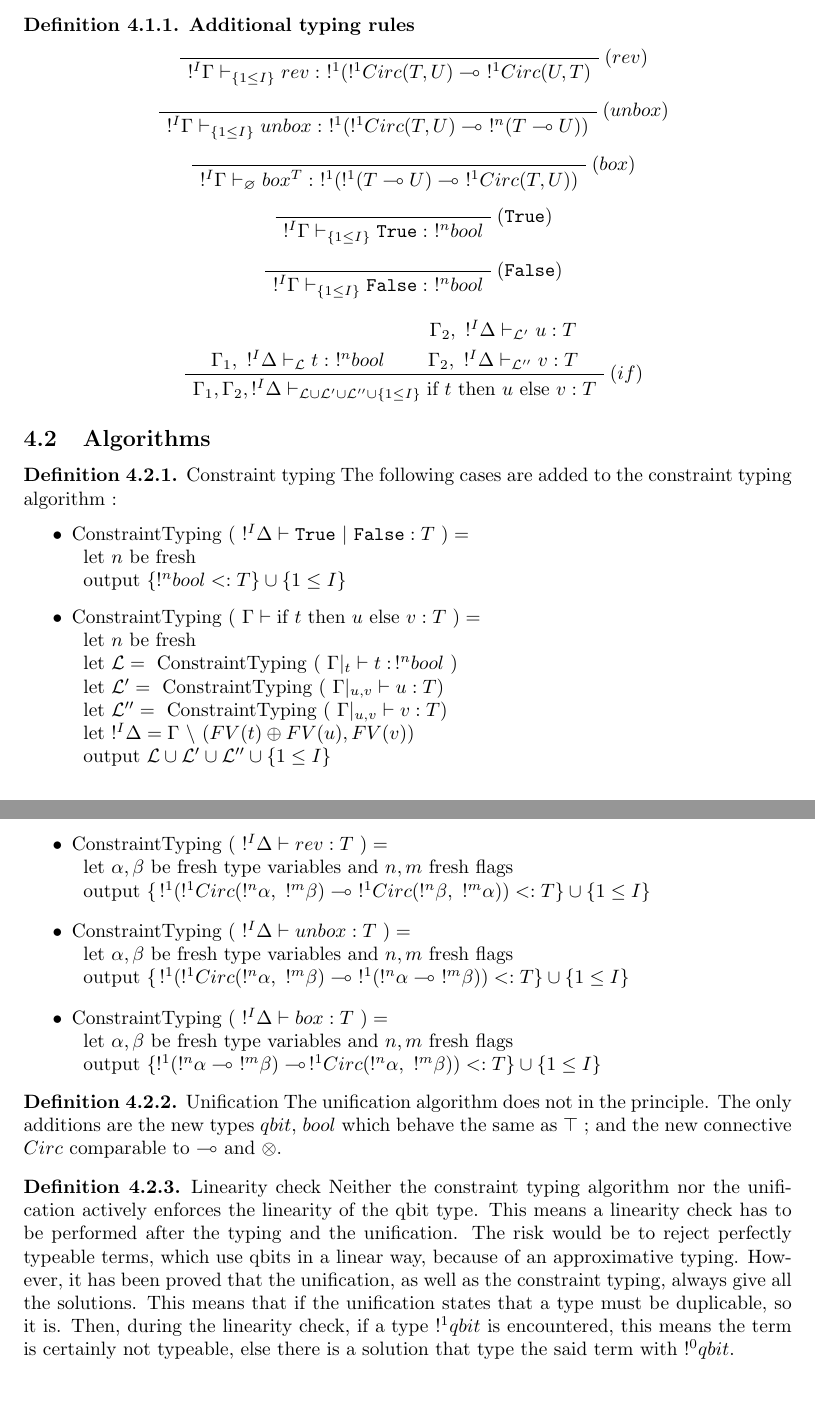
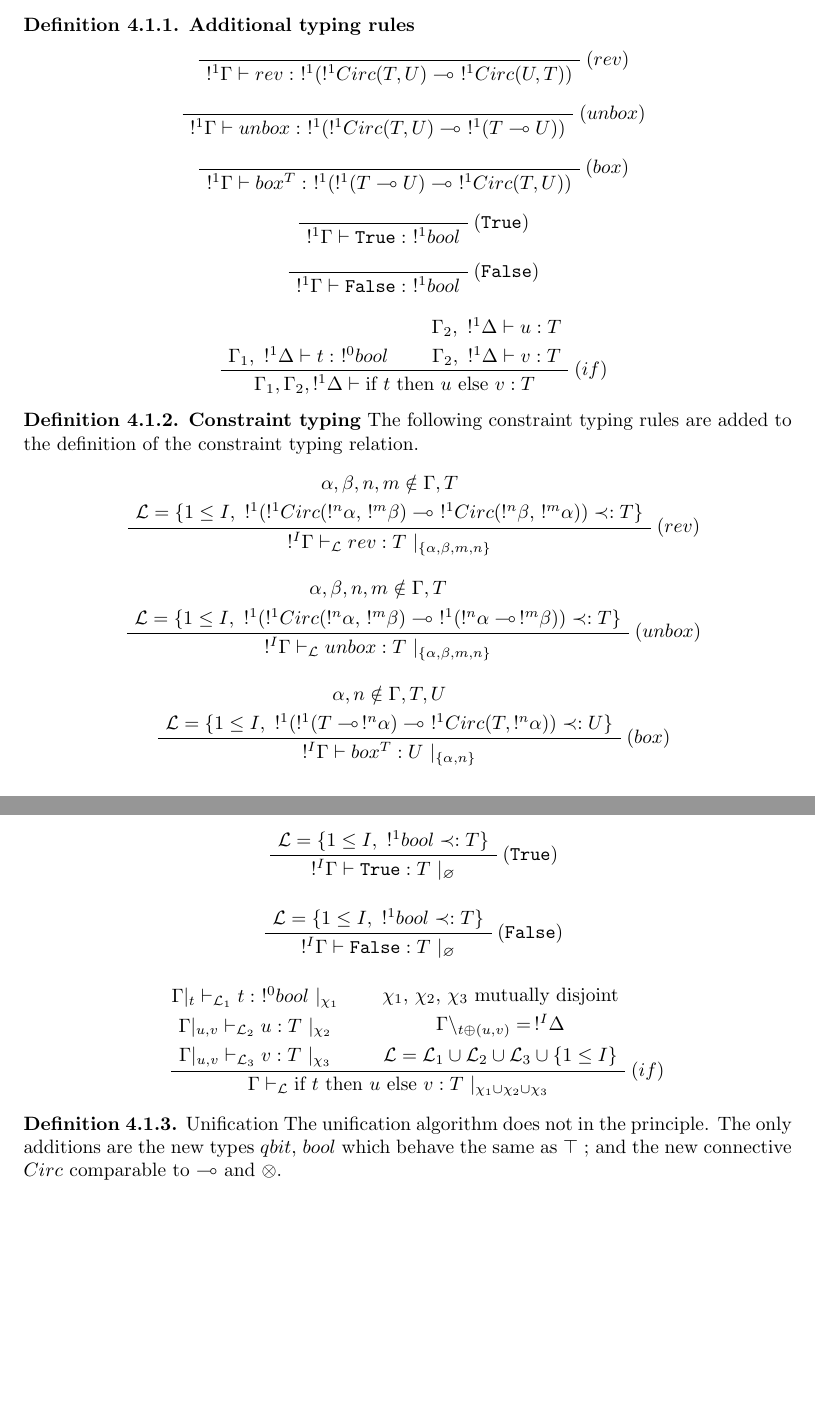
Before and after one commit to HenriChataing/ProtoQuipper, a LaTeX document (doc/algorithm.tex): two parts of pages 14 and 15 of 15, joined at a grey line, cut so that both start at the same text. Compiled offline with pdfLaTeX.

Commit message:
Proof : Define the constraint typing rules associated with the circuit constructors and booleans

```diff
--- a/doc/algorithm.tex
+++ b/doc/algorithm.tex
@@ -742,78 +742,76 @@ The rule for typing circuits is omitted, as the term will not be generally used
 	\begin{prooftree}
 		\AxiomC{}
 		\RightLabel{$(rev)$}
-			\UnaryInfC{$!^I \Gamma \vdash_{\{1 \le I \}} rev : ~!^1 (!^1Circ(T, U) \multimap~ !^1Circ(U, T)$}
+		\UnaryInfC{$!^1 \Gamma \vdash rev : ~!^1 (!^1Circ(T, U) \multimap~ !^1Circ(U, T))$}
 	\end{prooftree}
 	\begin{prooftree}
 		\AxiomC{}
 		\RightLabel{$(unbox)$}
-		\UnaryInfC{$!^I\Gamma \vdash_{\{1 \le I\}} unbox : ~!^1(!^1Circ(T, U) \multimap~ !^n(T \multimap U))$}
+		\UnaryInfC{$!^1\Gamma \vdash unbox : ~!^1 (!^1Circ(T, U) \multimap~ !^1(T \multimap U))$}
 	\end{prooftree}
 	\begin{prooftree}
 		\AxiomC{}
 		\RightLabel{$(box)$}
-		\UnaryInfC{$!^I\Gamma \vdash_\varnothing box^T : ~!^1(!^1(T \multimap U) \multimap~ !^1Circ (T, U))$}
+		\UnaryInfC{$!^1\Gamma \vdash box^T : ~!^1(!^1(T \multimap U) \multimap~ !^1Circ (T, U))$}
 	\end{prooftree}
 	\begin{prooftree}
 		\AxiomC{}
 		\RightLabel{$(\texttt{True})$}
-			\UnaryInfC{$!^I \Gamma \vdash_{\{1 \le I \}} \texttt{True} : ~!^n bool$}
+			\UnaryInfC{$!^1 \Gamma \vdash \texttt{True} : ~!^1 bool$}
 	\end{prooftree}
 	\begin{prooftree}
 		\AxiomC{}
 		\RightLabel{$(\texttt{False})$}
-			\UnaryInfC{$!^I \Gamma \vdash_{\{1 \le I \}} \texttt{False} : ~!^n bool$}
+			\UnaryInfC{$!^1 \Gamma \vdash \texttt{False} : ~!^1 bool$}
 	\end{prooftree}
 	\begin{prooftree}
-		\AxiomC{$\Gamma_1, ~!^I\Delta \vdash_\mathcal{L} t : ~!^nbool$}
-		\AxiomC{$\Gamma_2, ~!^I\Delta \vdash_\mathcal{L'} u : T$}
-		\noLine
-		\UnaryInfC{$\Gamma_2, ~!^I\Delta \vdash_\mathcal{L''} v : T$}
+		\AxiomC{$\Gamma_1, ~!^1\Delta \vdash t : ~!^0 bool$}
+		\AxiomC{$\Gamma_2, ~!^1\Delta \vdash u : T$}		\noLine
+		\UnaryInfC{$\Gamma_2, ~!^1\Delta \vdash v : T$}
 		\RightLabel{$(if)$}
-		\BinaryInfC{$\Gamma_1, \Gamma_2, !^I\Delta \vdash_{\mathcal{L} \cup \mathcal{L'} \cup \mathcal{L''} \cup \{1 \le I\}}
-			\text{if}~ t ~\text{then}~ u ~\text{else}~ v : T$}
+		\BinaryInfC{$\Gamma_1, \Gamma_2, !^1\Delta \vdash \text{if}~ t ~\text{then}~ u ~\text{else}~ v : T$}
 	\end{prooftree}
 \end{defn}
 
-\subsection{Algorithms}
-
-\begin{defn}{Constraint typing}
-	The following cases are added to the constraint typing algorithm :
-	\begin{itemize}
-		\item $\text{ConstraintTyping} ~ (~ !^I \Delta \vdash \texttt{True} ~|~ \texttt{False} : T ~) = $ \\
-		  \begin{tabular}{l}
-		  	let $n$ be fresh \\
-				output $\{ !^n bool <: T \} \cup \{ 1 \le I \}$
-		  \end{tabular}
-
-		\item $\text{ConstraintTyping} ~ (~ \Gamma \vdash \text{if}~ t ~\text{then}~ u ~\text{else}~ v : T ~) = $ \\
-			\begin{tabular}{l}
-				let $n$ be fresh \\
-				let $\mathcal{L} = ~ \text{ConstraintTyping} ~ (~ \Gamma|_t \vdash t : \, !^nbool ~)$ \\
-				let $\mathcal{L'} = ~ \text{ConstraintTyping} ~ ( ~ \Gamma|_{u, v} \vdash u : T)$ \\
-				let $\mathcal{L''} = ~ \text{ConstraintTyping} ~ ( ~ \Gamma|_{u, v} \vdash v : T)$ \\
-				let $!^I\Delta = \Gamma ~ \backslash ~ (FV(t) \oplus FV(u), FV(v))$ \\
-				output $\mathcal{L \cup L' \cup L''} \cup \{ 1 \le I \}$
-			\end{tabular}
-
-		\item $\text{ConstraintTyping} ~ (~ !^I \Delta \vdash rev : T ~) = $ \\
-		  \begin{tabular}{l}
-		  	let $\alpha, \beta$ be fresh type variables and $n, m$ fresh flags \\
-				output $\{ \,!^1 (!^1Circ (!^n\alpha, ~!^m\beta) \multimap ~!^1Circ (!^n\beta, ~!^m\alpha)) <: T \} \cup \{ 1 \le I \}$
-		  \end{tabular}
-
-		\item $\text{ConstraintTyping} ~ (~ !^I \Delta \vdash unbox : T ~) = $ \\
-		  \begin{tabular}{l}
-		  	let $\alpha, \beta$ be fresh type variables and $n, m$ fresh flags \\
-				output $\{ \,!^1 (!^1Circ (!^n\alpha, ~!^m\beta) \multimap ~!^1(!^n\alpha \multimap ~!^m\beta)) <: T \} \cup \{ 1 \le I \}$
-		  \end{tabular}
-
-		\item $\text{ConstraintTyping} ~ (~ !^I \Delta \vdash box : T ~) = $ \\
-		  \begin{tabular}{l}
-		  	let $\alpha, \beta$ be fresh type variables and $n, m$ fresh flags \\
-				output $\{!^1(!^n\alpha \multimap ~!^m\beta) \multimap \,!^1Circ (!^n\alpha, ~!^m\beta)) <: T \} \cup \{ 1 \le I \}$
-		  \end{tabular}
-	\end{itemize}
+\begin{defn}{\bf Constraint typing} The following constraint typing rules are added to the definition of the constraint typing relation.
+	\begin{prooftree}
+	  \AxiomC{$\alpha, \beta, n, m \notin \Gamma, T$} \noLine
+		\UnaryInfC{$\mathcal{L} = \{1 \le I, ~ !^1 (!^1Circ(!^n\alpha, \,!^m\beta) \multimap~ !^1 Circ(!^n\beta, \,!^m\alpha)) \prec: T\}$}
+		\RightLabel{$(rev)$}
+		\UnaryInfC{$!^I \Gamma \vdash_\mathcal{L} rev : T ~|_{\{\alpha, \beta, m, n\}}$}
+	\end{prooftree}
+	\begin{prooftree}
+		\AxiomC{$\alpha, \beta, n, m \notin \Gamma, T$} \noLine
+		\UnaryInfC{$\mathcal{L} = \{1 \le I, ~ !^1 (!^1Circ(!^n\alpha, \,!^m\beta) \multimap~ !^1 (!^n\alpha \multimap \,!^m\beta)) \prec: T\}$}
+		\RightLabel{$(unbox)$}
+		\UnaryInfC{$!^I\Gamma \vdash_\mathcal{L} unbox : T ~|_{\{\alpha, \beta, m, n\}}$}
+	\end{prooftree}
+	\begin{prooftree}
+		\AxiomC{$\alpha, n \notin \Gamma, T, U$} \noLine
+		\UnaryInfC{$\mathcal{L} = \{1 \le I, ~ !^1(!^1(T \multimap \,!^n\alpha) \multimap~ !^1 Circ (T, !^n\alpha)) \prec: U\}$}
+		\RightLabel{$(box)$}
+		\UnaryInfC{$!^I\Gamma \vdash box^T : U ~|_{\{\alpha, n\}}$}
+	\end{prooftree}
+	\begin{prooftree}
+		\AxiomC{$\mathcal{L} = \{1 \le I, ~ !^1 bool \prec: T\}$}
+		\RightLabel{$(\texttt{True})$}
+			\UnaryInfC{$!^I \Gamma \vdash \texttt{True} : T ~|_\varnothing$}
+	\end{prooftree}
+	\begin{prooftree}
+		\AxiomC{$\mathcal{L} = \{1 \le I, ~ !^1 bool \prec: T\}$}
+		\RightLabel{$(\texttt{False})$}
+			\UnaryInfC{$!^I \Gamma \vdash \texttt{False} : T ~|_\varnothing$}
+	\end{prooftree}
+	\begin{prooftree}
+		\AxiomC{$\Gamma|_t \vdash_{\mathcal{L}_1} t : ~!^0 bool ~|_{\chi_1}$} \noLine
+		\UnaryInfC{$\Gamma|_{u, v} \vdash_{\mathcal{L}_2} u : T ~|_{\chi_2}$}	 \noLine
+		\UnaryInfC{$\Gamma|_{u, v} \vdash_{\mathcal{L}_3} v : T ~|_{\chi_3}$}
+		\AxiomC{$\chi_1$, $\chi_2$, $\chi_3$ mutually disjoint} \noLine
+		\UnaryInfC{$\Gamma \backslash_{t \oplus (u,v)} = \,!^I \Delta$} \noLine
+		\UnaryInfC{$\mathcal{L} = \mathcal{L}_1 \cup \mathcal{L}_2 \cup \mathcal{L}_3 \cup \{ 1 \le I \}$}
+		\RightLabel{$(if)$}
+		\BinaryInfC{$\Gamma \vdash_\mathcal{L} \text{if}~ t ~\text{then}~ u ~\text{else}~ v : T ~|_{\chi_1 \cup \chi_2 \cup \chi_3}$}
+	\end{prooftree}
 \end{defn}
 
 \begin{defn}{Unification}
@@ -821,13 +819,4 @@ The rule for typing circuits is omitted, as the term will not be generally used
 	as $\top$ ; and the new connective $Circ$ comparable to $\multimap$ and $\otimes$.
 \end{defn}
 
-\begin{defn}{Linearity check} Neither the constraint typing algorithm nor the unification actively enforces the linearity of the qbit type.
-	This means a linearity check has to be performed after the typing and the unification. The risk would be to reject
-	perfectly typeable terms, which use qbits in a linear way, because of an approximative typing. However, it has been proved that
-	the unification, as well as the constraint typing, always give all the solutions. This means that if the unification states that
-	a type must be duplicable, so it is. Then, during the linearity check, if a type $!^1 qbit$ is encountered, this means the term is
-	certainly not typeable, else there is a solution that type the said term with $!^0 qbit$.
-
-\end{defn}
-
 \end{document}
```
